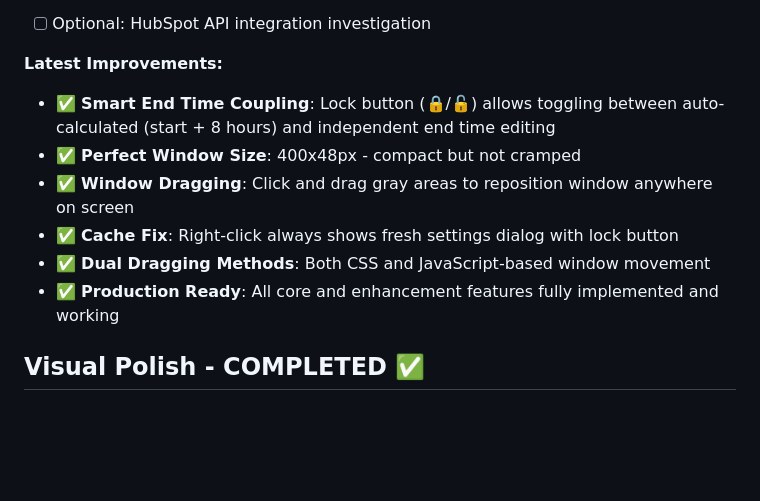
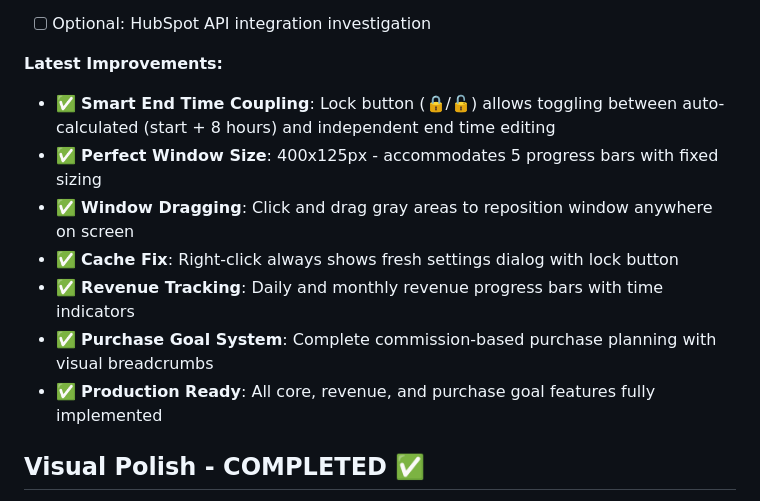
Before and after one commit to AstralPanther/sales-productivity-tracker, a Markdown page: ACTIVITY_POINTS_TRACKER_PLAN.md, the part around one of its changes. GitHub-like rendering; blank space fills up the shorter version.

```diff
--- a/ACTIVITY_POINTS_TRACKER_PLAN.md
+++ b/ACTIVITY_POINTS_TRACKER_PLAN.md
@@ -247,11 +247,12 @@ Application is **PRODUCTION READY** with professional compact UI:
 
 **Latest Improvements:**
 - ✅ **Smart End Time Coupling**: Lock button (🔒/🔓) allows toggling between auto-calculated (start + 8 hours) and independent end time editing
-- ✅ **Perfect Window Size**: 400x48px - compact but not cramped
+- ✅ **Perfect Window Size**: 400x125px - accommodates 5 progress bars with fixed sizing
 - ✅ **Window Dragging**: Click and drag gray areas to reposition window anywhere on screen
 - ✅ **Cache Fix**: Right-click always shows fresh settings dialog with lock button
-- ✅ **Dual Dragging Methods**: Both CSS and JavaScript-based window movement
-- ✅ **Production Ready**: All core and enhancement features fully implemented and working
+- ✅ **Revenue Tracking**: Daily and monthly revenue progress bars with time indicators
+- ✅ **Purchase Goal System**: Complete commission-based purchase planning with visual breadcrumbs
+- ✅ **Production Ready**: All core, revenue, and purchase goal features fully implemented
 
 ## Visual Polish - COMPLETED ✅
 - ✅ Remove unnecessary border line below progress bar (restored to proper position)
```
Also changed, not shown: other parts of ACTIVITY_POINTS_TRACKER_PLAN.md (+116 -3 lines).
